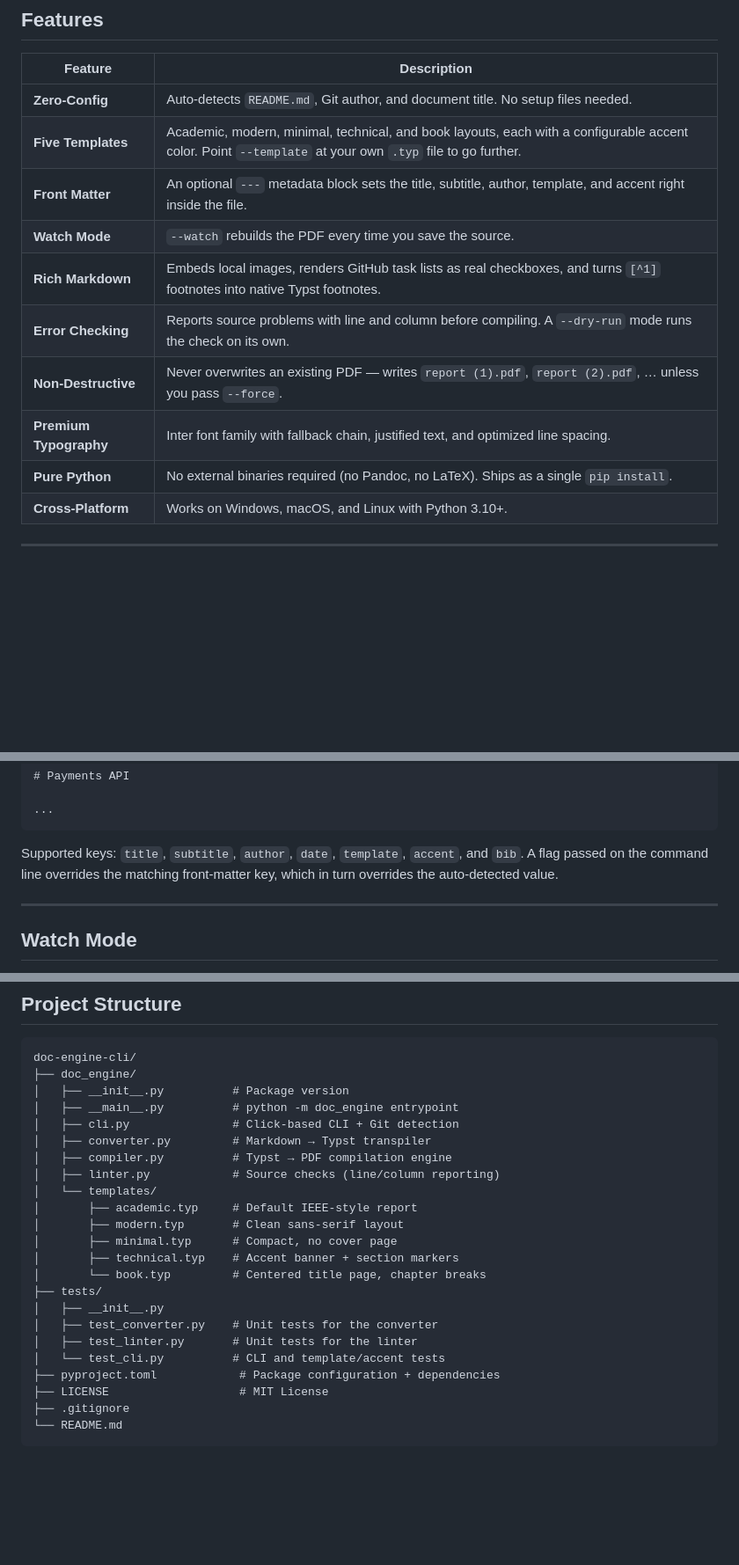
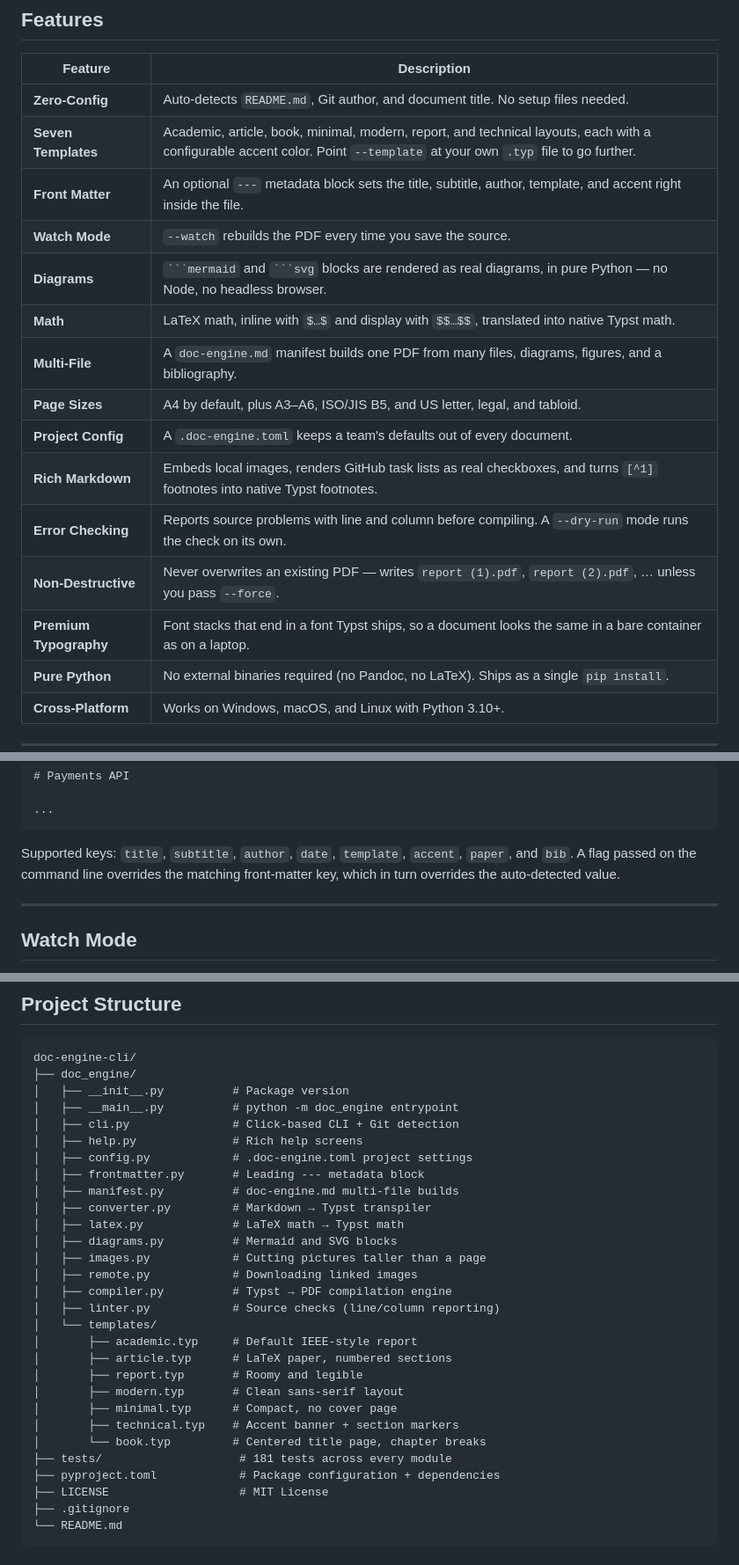
Before and after one commit to leonardosalasd/doc-engine-cli, a Markdown page: README.md, 3 parts joined by grey strips. Shown at 88% size. Rendered like a GitHub page; blank space fills up the shorter version.

````diff
--- a/README.md
+++ b/README.md
@@ -44,13 +44,18 @@ That's it. Zero configuration required.
 | Feature | Description |
 |---|---|
 | **Zero-Config** | Auto-detects `README.md`, Git author, and document title. No setup files needed. |
-| **Five Templates** | Academic, modern, minimal, technical, and book layouts, each with a configurable accent color. Point `--template` at your own `.typ` file to go further. |
+| **Seven Templates** | Academic, article, book, minimal, modern, report, and technical layouts, each with a configurable accent color. Point `--template` at your own `.typ` file to go further. |
 | **Front Matter** | An optional `---` metadata block sets the title, subtitle, author, template, and accent right inside the file. |
 | **Watch Mode** | `--watch` rebuilds the PDF every time you save the source. |
+| **Diagrams** | ` ```mermaid ` and ` ```svg ` blocks are rendered as real diagrams, in pure Python — no Node, no headless browser. |
+| **Math** | LaTeX math, inline with `$…$` and display with `$$…$$`, translated into native Typst math. |
+| **Multi-File** | A `doc-engine.md` manifest builds one PDF from many files, diagrams, figures, and a bibliography. |
+| **Page Sizes** | A4 by default, plus A3–A6, ISO/JIS B5, and US letter, legal, and tabloid. |
+| **Project Config** | A `.doc-engine.toml` keeps a team's defaults out of every document. |
 | **Rich Markdown** | Embeds local images, renders GitHub task lists as real checkboxes, and turns `[^1]` footnotes into native Typst footnotes. |
 | **Error Checking** | Reports source problems with line and column before compiling. A `--dry-run` mode runs the check on its own. |
 | **Non-Destructive** | Never overwrites an existing PDF — writes `report (1).pdf`, `report (2).pdf`, … unless you pass `--force`. |
-| **Premium Typography** | Inter font family with fallback chain, justified text, and optimized line spacing. |
+| **Premium Typography** | Font stacks that end in a font Typst ships, so a document looks the same in a bare container as on a laptop. |
 | **Pure Python** | No external binaries required (no Pandoc, no LaTeX). Ships as a single `pip install`. |
 | **Cross-Platform** | Works on Windows, macOS, and Linux with Python 3.10+. |
 
@@ -209,8 +218,8 @@ accent: teal
 ...
 ```
 
-Supported keys: `title`, `subtitle`, `author`, `date`, `template`, `accent`, and
-`bib`. A flag passed on the command line overrides the matching front-matter key,
+Supported keys: `title`, `subtitle`, `author`, `date`, `template`, `accent`,
+`paper`, and `bib`. A flag passed on the command line overrides the matching front-matter key,
 which in turn overrides the auto-detected value.
 
 ---
@@ -390,20 +526,26 @@ doc-engine-cli/
 │   ├── __init__.py          # Package version
 │   ├── __main__.py          # python -m doc_engine entrypoint
 │   ├── cli.py               # Click-based CLI + Git detection
+│   ├── help.py              # Rich help screens
+│   ├── config.py            # .doc-engine.toml project settings
+│   ├── frontmatter.py       # Leading --- metadata block
+│   ├── manifest.py          # doc-engine.md multi-file builds
 │   ├── converter.py         # Markdown → Typst transpiler
+│   ├── latex.py             # LaTeX math → Typst math
+│   ├── diagrams.py          # Mermaid and SVG blocks
+│   ├── images.py            # Cutting pictures taller than a page
+│   ├── remote.py            # Downloading linked images
 │   ├── compiler.py          # Typst → PDF compilation engine
 │   ├── linter.py            # Source checks (line/column reporting)
 │   └── templates/
 │       ├── academic.typ     # Default IEEE-style report
+│       ├── article.typ      # LaTeX paper, numbered sections
+│       ├── report.typ       # Roomy and legible
 │       ├── modern.typ       # Clean sans-serif layout
 │       ├── minimal.typ      # Compact, no cover page
 │       ├── technical.typ    # Accent banner + section markers
 │       └── book.typ         # Centered title page, chapter breaks
-├── tests/
-│   ├── __init__.py
-│   ├── test_converter.py    # Unit tests for the converter
-│   ├── test_linter.py       # Unit tests for the linter
-│   └── test_cli.py          # CLI and template/accent tests
+├── tests/                    # 181 tests across every module
 ├── pyproject.toml            # Package configuration + dependencies
 ├── LICENSE                   # MIT License
 ├── .gitignore
````
Also changed, not shown: other parts of README.md (+147 -9 lines).
